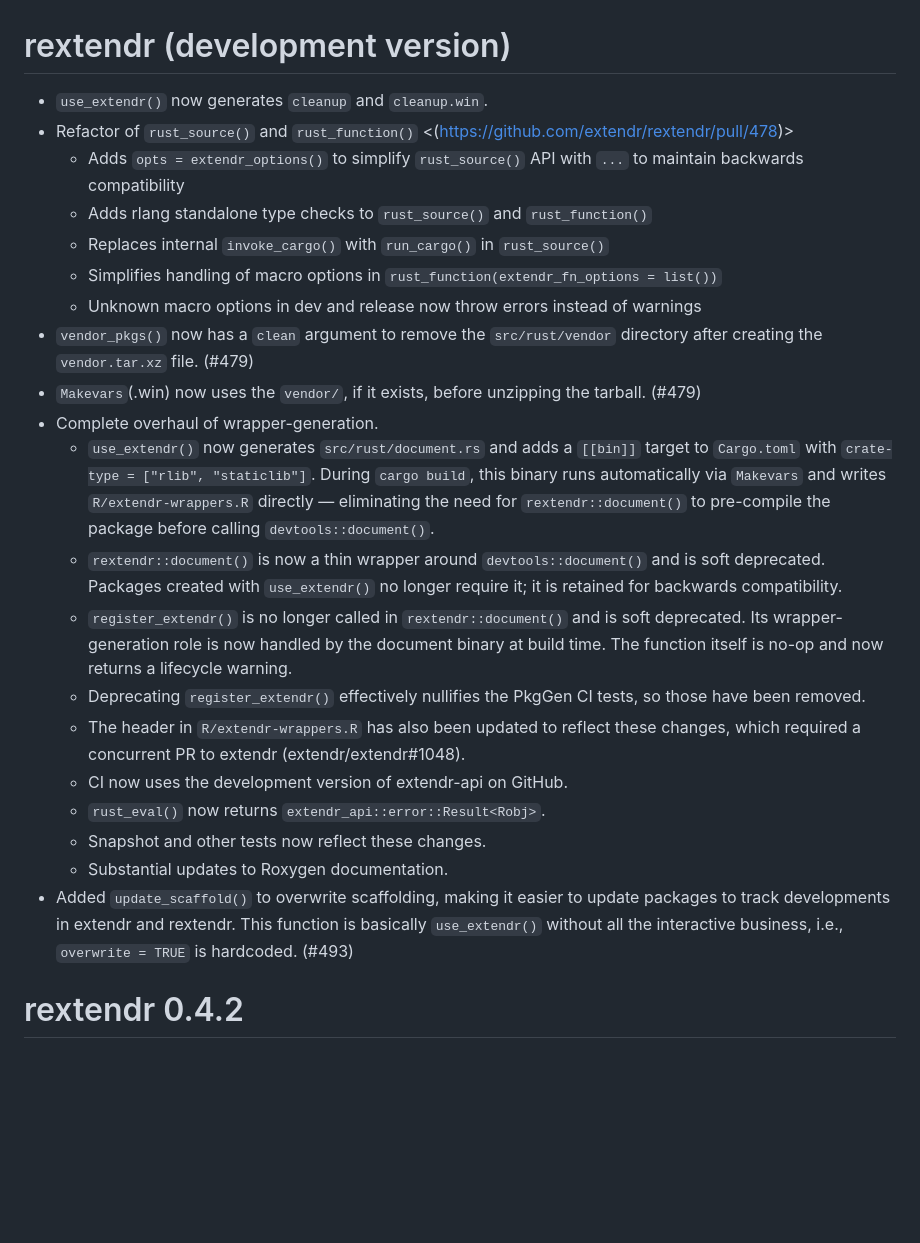
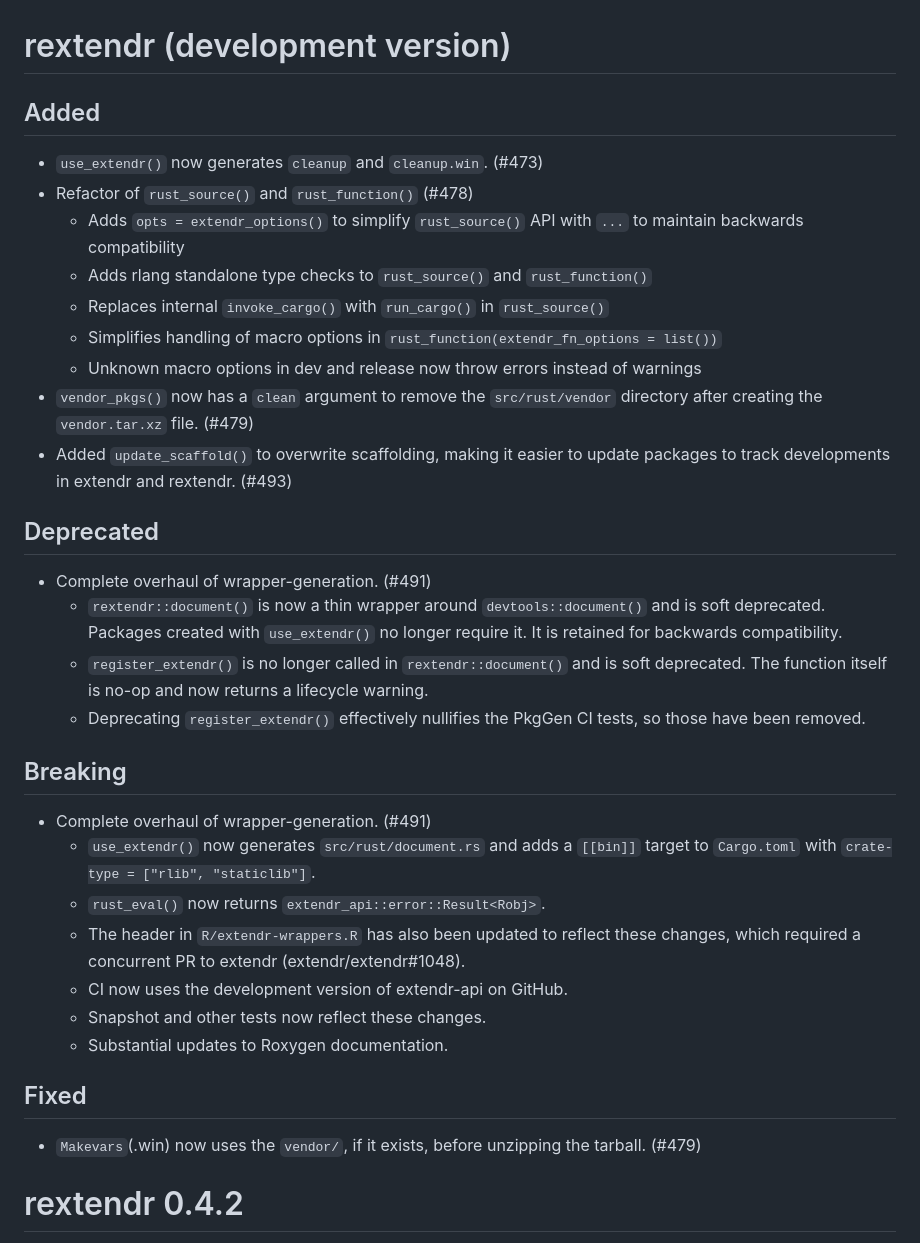
Before and after one commit to extendr/rextendr, a Markdown page: NEWS.md, the part around the change. Rendered like a GitHub page; blank space fills up the shorter version.

Commit message:
organize news for dev into pr types (#496)

```diff
--- a/NEWS.md
+++ b/NEWS.md
@@ -1,40 +1,44 @@
 # rextendr (development version)
 
-* `use_extendr()` now generates `cleanup` and `cleanup.win`.
-* Refactor of `rust_source()` and `rust_function()` <(https://github.com/extendr/rextendr/pull/478)>
-  * Adds `opts = extendr_options()` to simplify `rust_source()` API with `...` to maintain backwards compatibility
+## Added
+* `use_extendr()` now generates `cleanup` and `cleanup.win`. (#473)
+* Refactor of `rust_source()` and `rust_function()` (#478)
+  * Adds `opts = extendr_options()` to simplify `rust_source()` API with `...`
+    to maintain backwards compatibility
   * Adds rlang standalone type checks to `rust_source()` and `rust_function()`
   * Replaces internal `invoke_cargo()` with `run_cargo()` in `rust_source()`
   * Simplifies handling of macro options in `rust_function(extendr_fn_options = list())`
   * Unknown macro options in dev and release now throw errors instead of warnings
-* `vendor_pkgs()` now has a `clean` argument to remove the `src/rust/vendor` directory after creating the `vendor.tar.xz` file. (#479)
-* `Makevars`(.win) now uses the `vendor/`, if it exists, before unzipping the tarball. (#479)
-* Complete overhaul of wrapper-generation.
-  * `use_extendr()` now generates `src/rust/document.rs` and adds a `[[bin]]`
-    target to `Cargo.toml` with `crate-type = ["rlib", "staticlib"]`. During
-    `cargo build`, this binary runs automatically via `Makevars` and writes
-    `R/extendr-wrappers.R` directly — eliminating the need for
-    `rextendr::document()` to pre-compile the package before calling
-    `devtools::document()`.
+* `vendor_pkgs()` now has a `clean` argument to remove the `src/rust/vendor`
+  directory after creating the `vendor.tar.xz` file. (#479)
+* Added `update_scaffold()` to overwrite scaffolding, making it easier to update
+  packages to track developments in extendr and rextendr. (#493)
+
+## Deprecated
+* Complete overhaul of wrapper-generation. (#491)
   * `rextendr::document()` is now a thin wrapper around `devtools::document()`
     and is soft deprecated. Packages created with `use_extendr()` no longer
-    require it; it is retained for backwards compatibility.
+    require it. It is retained for backwards compatibility.
   * `register_extendr()` is no longer called in `rextendr::document()` and is
-    soft deprecated. Its wrapper-generation role is now handled by the document
-    binary at build time. The function itself is no-op and now returns a
-    lifecycle warning.
+    soft deprecated. The function itself is no-op and now returns a lifecycle
+    warning.
   * Deprecating `register_extendr()` effectively nullifies the PkgGen CI tests,
     so those have been removed.
+
+## Breaking
+* Complete overhaul of wrapper-generation. (#491)
+  * `use_extendr()` now generates `src/rust/document.rs` and adds a `[[bin]]`
+    target to `Cargo.toml` with `crate-type = ["rlib", "staticlib"]`.
+  * `rust_eval()` now returns `extendr_api::error::Result<Robj>`.
   * The header in `R/extendr-wrappers.R` has also been updated to reflect these
     changes, which required a concurrent PR to extendr (extendr/extendr#1048).
   * CI now uses the development version of extendr-api on GitHub.
-  * `rust_eval()` now returns `extendr_api::error::Result<Robj>`.
   * Snapshot and other tests now reflect these changes.
   * Substantial updates to Roxygen documentation.
-* Added `update_scaffold()` to overwrite scaffolding, making it easier to update
-  packages to track developments in extendr and rextendr. This function is
-  basically `use_extendr()` without all the interactive business, i.e.,
-  `overwrite = TRUE` is hardcoded. (#493)
+
+## Fixed
+* `Makevars`(.win) now uses the `vendor/`, if it exists, before unzipping the
+  tarball. (#479)
 
 # rextendr 0.4.2
 
```
